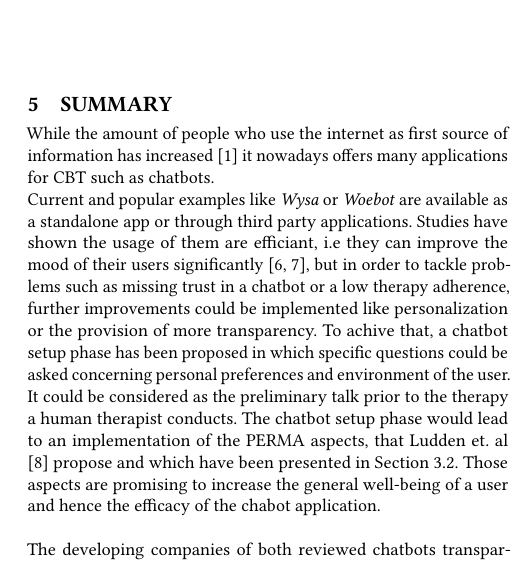
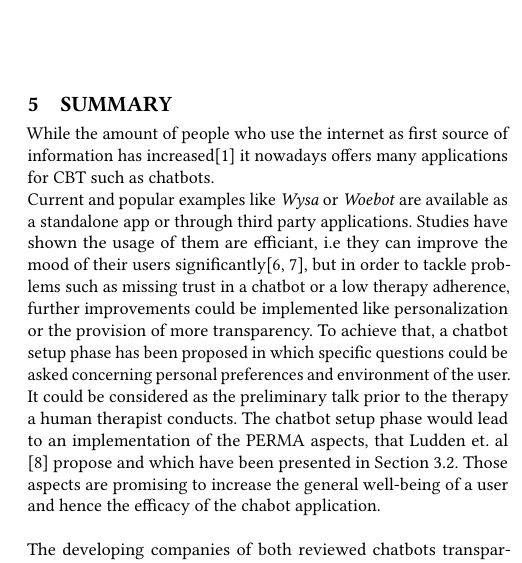
Before and after one commit to morpfl/chatbot-based-CBT, a LaTeX paper (paper.tex): part of one column of page 7 of 8, cut so that both start at the same text. Compiled offline with pdfLaTeX.

Commit message:
gitignore, improvements

```diff
--- a/paper.tex
+++ b/paper.tex
@@ -389,10 +389,10 @@ that alternative concepts might not have a chance to compete on the market if th
 
 \section{Summary}
 \label{sec:five}
-While the amount of people who use the internet as first source of information has increased \cite{Wyatt2015} it nowadays offers many applications for CBT such as chatbots.
+While the amount of people who use the internet as first source of information has increased\cite{Wyatt2015} it nowadays offers many applications for CBT such as chatbots.
 \\
-Current and popular examples like \emph{Wysa} or \emph{Woebot} are available as a standalone app or through third party applications. Studies have shown the usage of them are efficiant, i.e they can improve the mood of their users significantly \cite{Fitzpatrick2017,Inkster}, but in order to tackle problems such as missing trust in a chatbot or a low therapy adherence, further improvements could be implemented like personalization
-or the provision of more transparency. To achive that, a chatbot setup phase has been proposed in which specific questions could be asked concerning personal preferences and environment of the user. It could be considered as the preliminary talk prior to the therapy a human therapist conducts.
+Current and popular examples like \emph{Wysa} or \emph{Woebot} are available as a standalone app or through third party applications. Studies have shown the usage of them are efficiant, i.e they can improve the mood of their users significantly\cite{Fitzpatrick2017,Inkster}, but in order to tackle problems such as missing trust in a chatbot or a low therapy adherence, further improvements could be implemented like personalization
+or the provision of more transparency. To achieve that, a chatbot setup phase has been proposed in which specific questions could be asked concerning personal preferences and environment of the user. It could be considered as the preliminary talk prior to the therapy a human therapist conducts.
 The chatbot setup phase would lead to an implementation of the PERMA aspects, that Ludden et. al \cite{Ludden2015} propose and which have been presented in \hyperref[sec:three_two]{Section 3.2}. Those aspects are promising to increase the general well-being of a user and hence the efficacy of the chabot application.
 \\\\
 The developing companies of both reviewed chatbots transparently explain what data is stored for what purpose.
```
Also changed, not shown: paper.pdf (deleted), paper.tex (4 more changed lines), 4 other files.
